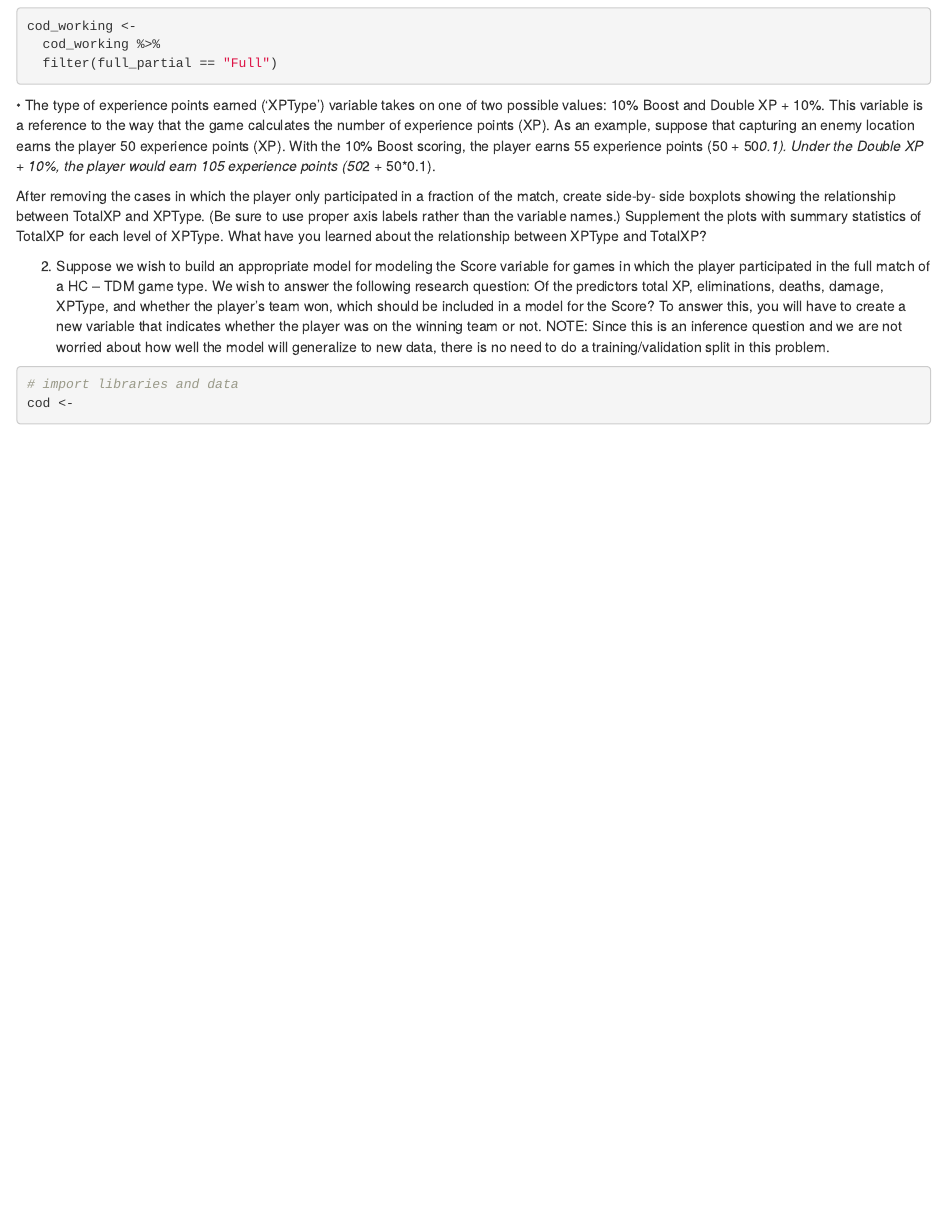
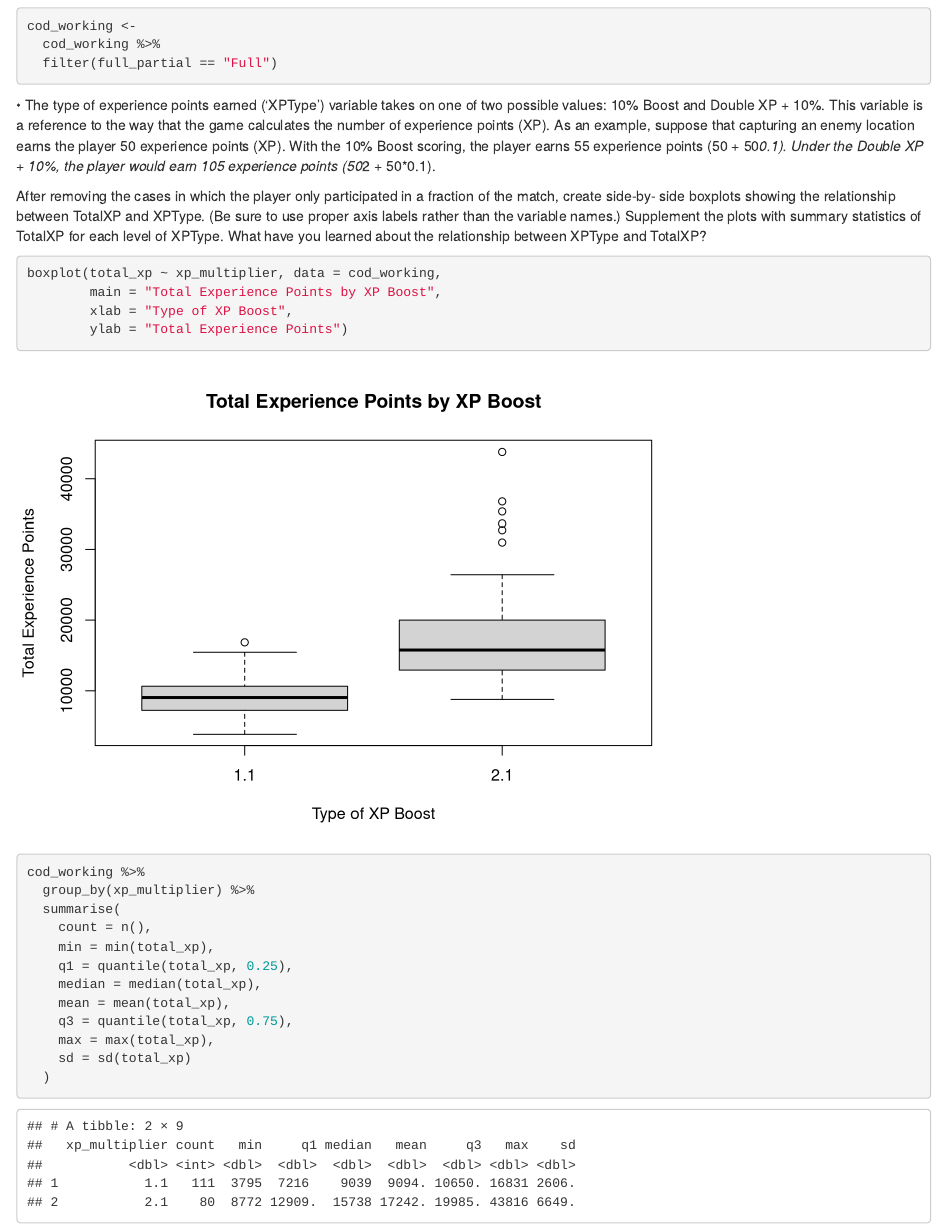
Before and after one commit to pbbdydx/stat380_project3, an R Markdown document (Project3.Rmd): the page in a window 1100 px wide, from 1860 px down. Rendered offline with R 4.5, knitr and Pandoc, with nearby package versions.

Commit message:
Update Project3.Rmd

````diff
--- a/Project3.Rmd
+++ b/Project3.Rmd
@@ -97,7 +97,30 @@ side boxplots showing the relationship between TotalXP and XPType. (Be sure to u
 rather than the variable names.) Supplement the plots with summary statistics of TotalXP for each level of
 XPType. What have you learned about the relationship between XPType and TotalXP?
 
+```{r}
+boxplot(total_xp ~ xp_multiplier, data = cod_working,
+        main = "Total Experience Points by XP Boost",
+        xlab = "Type of XP Boost",
+        ylab = "Total Experience Points")
 
+```
+
+```{r}
+
+cod_working %>%
+  group_by(xp_multiplier) %>%
+  summarise(
+    count = n(),
+    min = min(total_xp),
+    q1 = quantile(total_xp, 0.25),
+    median = median(total_xp),
+    mean = mean(total_xp),
+    q3 = quantile(total_xp, 0.75),
+    max = max(total_xp),
+    sd = sd(total_xp)
+  )
+
+```
 
 
 2. Suppose we wish to build an appropriate model for modeling the Score variable for games in which the
````
